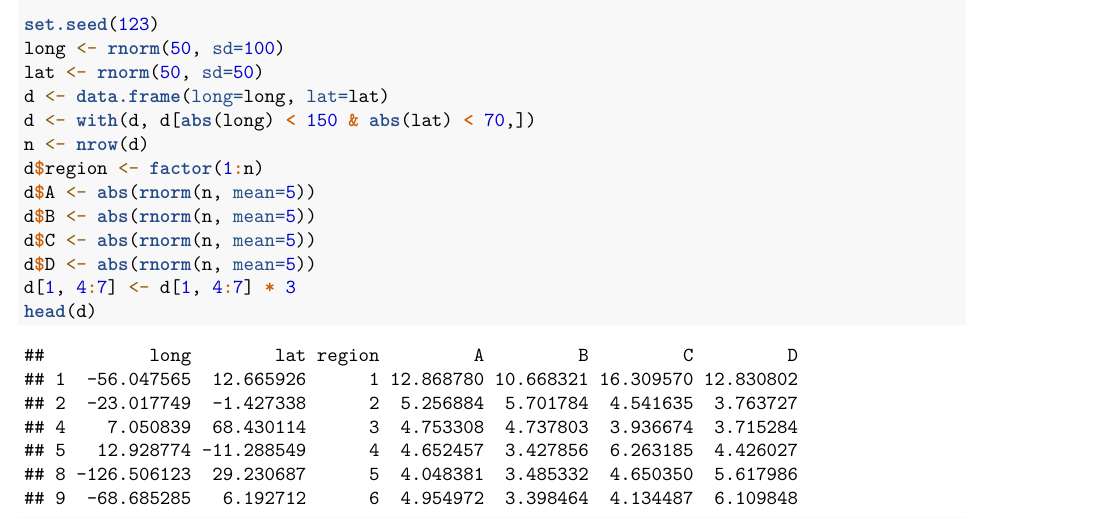
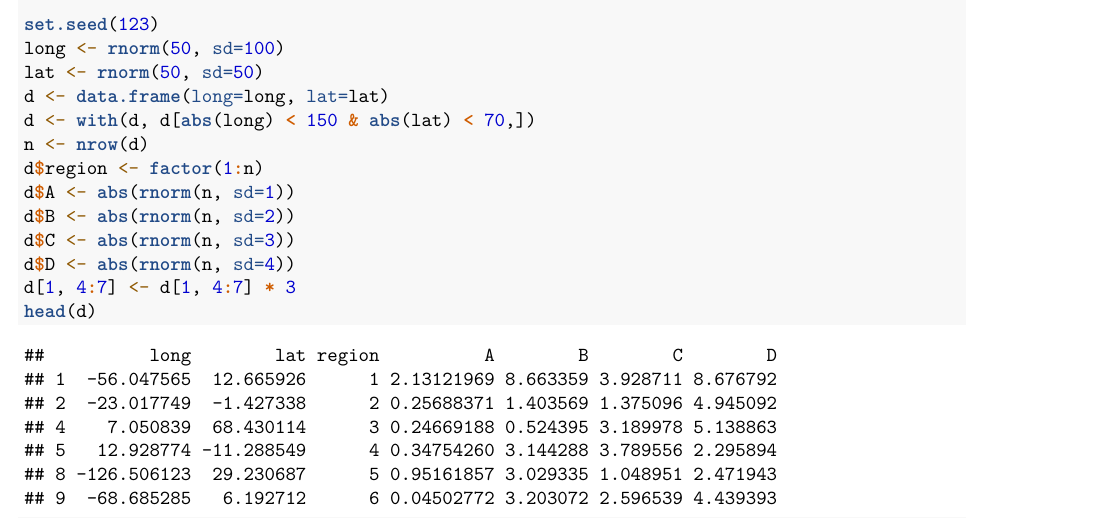
Before and after one commit to YuLab-SMU/scatterpie, an R Markdown document (vignettes/scatterpie.Rmd): part of page 1 of 2, cut so that both start at the same text. Rendered offline with R 4.5, knitr and Pandoc, then LaTeX, with nearby package versions; some code elsewhere in the file could not run offline.

Commit message:
update vignette

````diff
--- a/vignettes/scatterpie.Rmd
+++ b/vignettes/scatterpie.Rmd
@@ -36,10 +36,10 @@ d <- data.frame(long=long, lat=lat)
 d <- with(d, d[abs(long) < 150 & abs(lat) < 70,])
 n <- nrow(d)
 d$region <- factor(1:n)
-d$A <- abs(rnorm(n, mean=5))
-d$B <- abs(rnorm(n, mean=5))
-d$C <- abs(rnorm(n, mean=5))
-d$D <- abs(rnorm(n, mean=5))
+d$A <- abs(rnorm(n, sd=1))
+d$B <- abs(rnorm(n, sd=2))
+d$C <- abs(rnorm(n, sd=3))
+d$D <- abs(rnorm(n, sd=4))
 d[1, 4:7] <- d[1, 4:7] * 3
 head(d)
 ```
````
Also changed, not shown: vignettes/scatterpie.Rmd (2 more changed lines), 3 other files.
